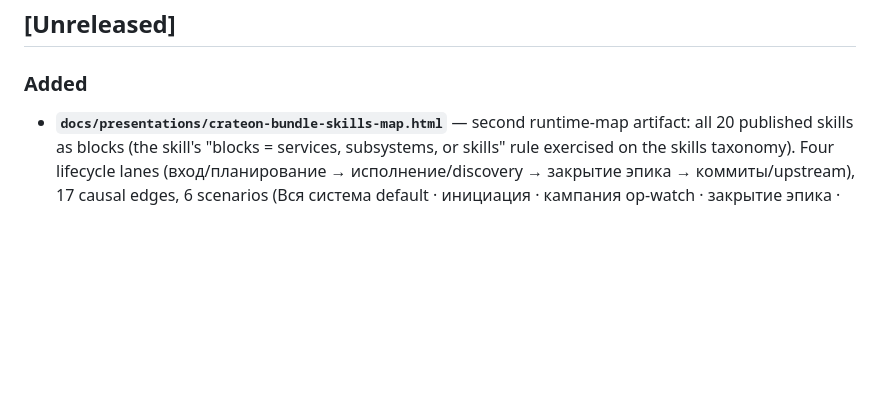
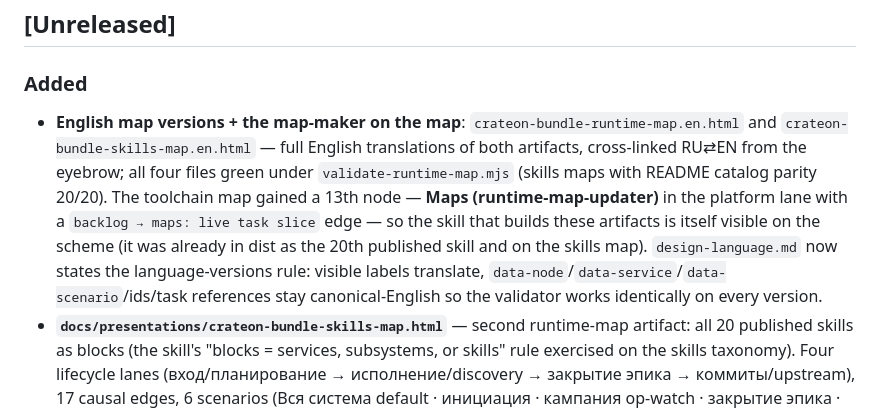
Before and after one commit to rnrn/op, a Markdown page: CHANGELOG.md, the part around the change. Rendered like a GitHub page; blank space fills up the shorter version.

Commit message:
feat(docs): English map versions + runtime-map-updater node on the toolchain map
- crateon-bundle-runtime-map.en.html / crateon-bundle-skills-map.en.html:
  full EN translations, RU<->EN cross-links in the eyebrow; only visible
  labels translate — data-node/data-service/data-scenario/ids/task refs stay
  canonical-English (rule recorded in design-language.md), so the validator
  and catalog parity work identically on every language version
- toolchain map: 13th node 'Maps (runtime-map-updater)' in the platform lane
  + 'backlog -> maps: live task slice' edge — the skill that builds these
  artifacts is now visible on the scheme itself (it was already in dist as
  the 20th published skill and present on the skills map; verified)
- all four maps green under validate-runtime-map.mjs (skills maps with
  README catalog parity 20/20); validate:dist green; dist + both hosts
  byte-identical after the design-language.md update

```diff
--- a/CHANGELOG.md
+++ b/CHANGELOG.md
@@ -7,6 +7,7 @@ without diffing. The format is based on [Keep a Changelog](https://keepachangelo
 ## [Unreleased]
 
 ### Added
+- **English map versions + the map-maker on the map**: `crateon-bundle-runtime-map.en.html` and `crateon-bundle-skills-map.en.html` — full English translations of both artifacts, cross-linked RU⇄EN from the eyebrow; all four files green under `validate-runtime-map.mjs` (skills maps with README catalog parity 20/20). The toolchain map gained a 13th node — **Maps (runtime-map-updater)** in the platform lane with a `backlog → maps: live task slice` edge — so the skill that builds these artifacts is itself visible on the scheme (it was already in dist as the 20th published skill and on the skills map). `design-language.md` now states the language-versions rule: visible labels translate, `data-node`/`data-service`/`data-scenario`/ids/task references stay canonical-English so the validator works identically on every version.
 - **`docs/presentations/crateon-bundle-skills-map.html`** — second runtime-map artifact: all 20 published skills as blocks (the skill's "blocks = services, subsystems, or skills" rule exercised on the skills taxonomy). Four lifecycle lanes (вход/планирование → исполнение/discovery → закрытие эпика → коммиты/upstream), 17 causal edges, 6 scenarios (Вся система default · инициация · кампания op-watch · закрытие эпика · коммит-петля · upstream). First map with **full catalog parity**: every node carries `data-service` checked against the README skills table — which step 2 ("code/manifests authoritative, fix the catalog doc in the same change") forced honest: the table said 16 skills and was missing op-audit/op-debug/op-watch/runtime-map-updater; now 20/20, both parity directions negative-tested. Open-task slice is honestly empty (all bundle epics closed; the dialog says the shared EVAL-7 debt lives on the toolchain map).
 - `runtime-map-updater` — **whole-system scenario is now part of the contract** (matched to the origin artifact after user review): the scenario bar MUST open with a first "Вся система" button (`data-scenario="all"`, `aria-pressed="true"` on load — every node and edge lit, nothing dimmed; re-clicking an active route returns to whole-system, never to an all-dimmed board) followed by the all-tasks button second. Encoded three ways: a new validator regex (`whole-system scenario selected by default` — the cognitron original passes it too), the design-language scenario-bar section, and SKILL.md step 5. Step 3 now also states the refresh rule explicitly: the open-task slice is recomputed from the op-*-maintained epics on every HTML update (live debt, not a remembered snapshot), and blocks are whatever the project declares as operating units — services, subsystems, or skills. The bundle map rebuilt accordingly; both maps green under the extended contract.
 - `runtime-map-updater` — **`references/design-language.md`**: the map's LOOK is now a stated contract, not folklore. The first fresh-map run proved the F-V lesson on visuals: the origin artifact's polish (graph-paper surface, tape strips, tilted hand-drawn nodes with marker stripes, edge shadow-twins with halo labels, layer labels, scenario notes, panel anatomy — kicker/marker headings/hand-drawn step counters/3-col boundary grid/priority pills, filled-gold epic chips, draw-in stagger) lived only in cognitron's hand-refined HTML, so a from-scratch build satisfied the 14 validator regexes yet read as a wireframe. The design language is extracted into the reference (tokens, hand-drawn primitives, per-component anatomy, motion + reduced-motion, mobile), SKILL.md step 6 now read-triggers it for new maps/restyles and forbids regressing an existing map to the mechanical minimum. `crateon-bundle-runtime-map.html` rebuilt to the full language as proof — its own validator green (12 nodes, EVAL-7 the single open chip).
```
Also changed, not shown: 1 other file.
